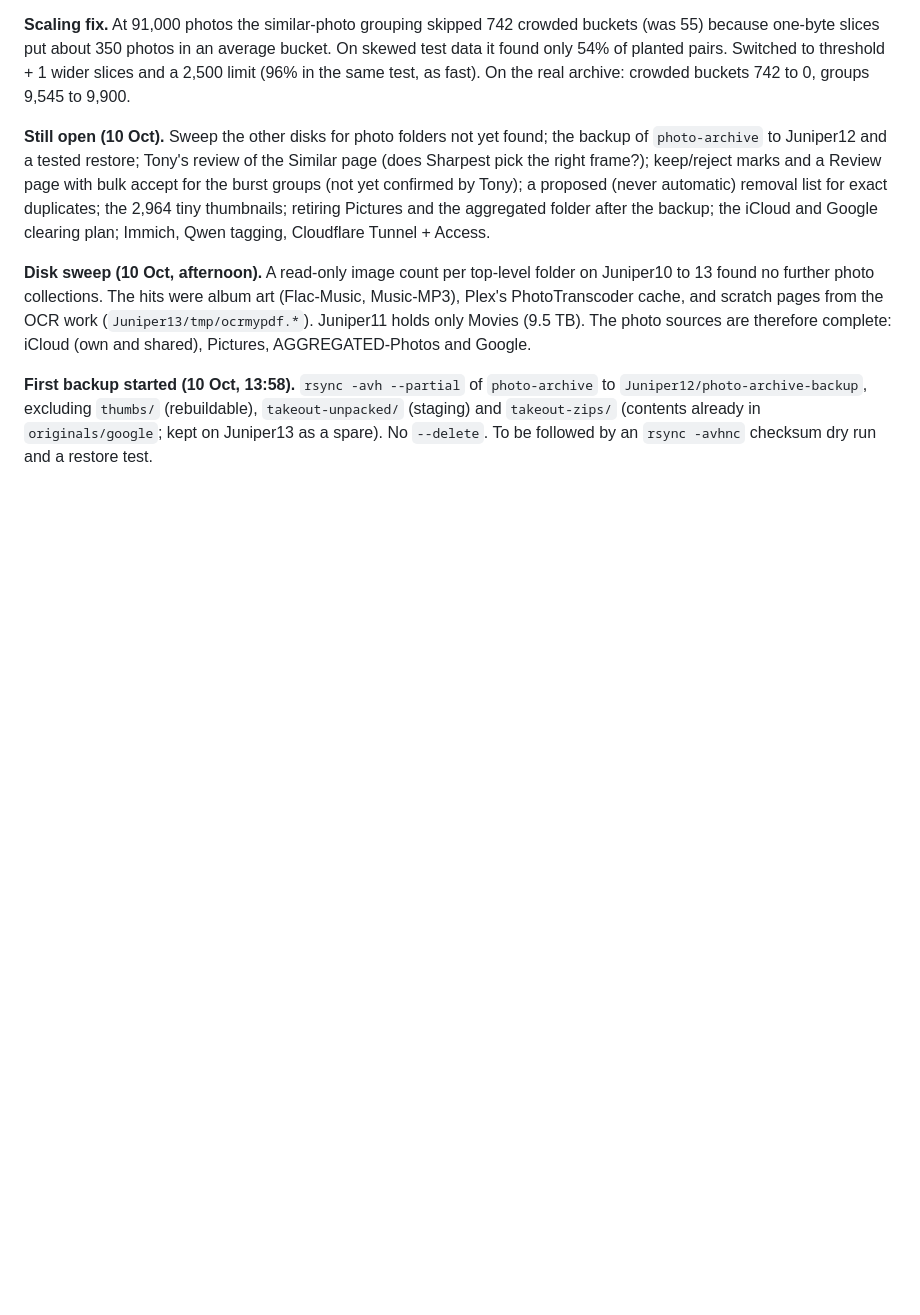
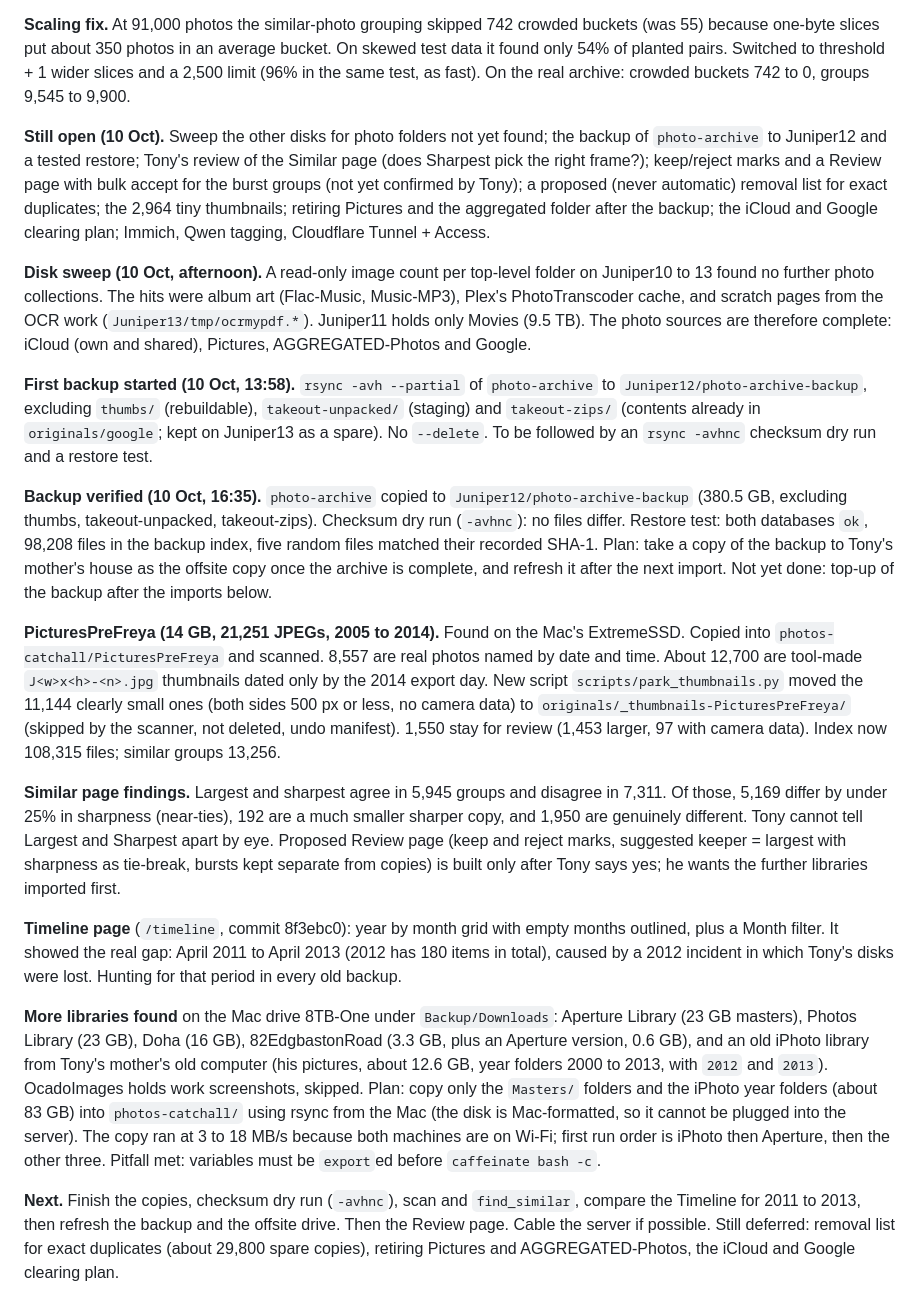
Before and after one commit to junipernineaj/photo-curator, a Markdown page: PROJECT_HISTORY.md, the part around the change. GitHub-like rendering; blank space fills up the shorter version.

Commit message:
PROJECT_HISTORY: end-of-day state for 10 Oct (backup verified, PicturesPreFreya, timeline, libraries)
Co-Authored-By: Claude Sonnet 5.5 <noreply@anthropic.com>
Claude-Session: https://claude.ai/code/session_01M5TavTL9o7LNXTtJ19497X

```diff
--- a/PROJECT_HISTORY.md
+++ b/PROJECT_HISTORY.md
@@ -290,3 +290,40 @@ Pictures, AGGREGATED-Photos and Google.
 `Juniper12/photo-archive-backup`, excluding `thumbs/` (rebuildable), `takeout-unpacked/` (staging) and
 `takeout-zips/` (contents already in `originals/google`; kept on Juniper13 as a spare). No `--delete`.
 To be followed by an `rsync -avhnc` checksum dry run and a restore test.
+
+**Backup verified (10 Oct, 16:35).** `photo-archive` copied to `Juniper12/photo-archive-backup` (380.5 GB,
+excluding thumbs, takeout-unpacked, takeout-zips). Checksum dry run (`-avhnc`): no files differ. Restore
+test: both databases `ok`, 98,208 files in the backup index, five random files matched their recorded
+SHA-1. Plan: take a copy of the backup to Tony's mother's house as the offsite copy once the archive is
+complete, and refresh it after the next import. Not yet done: top-up of the backup after the imports below.
+
+**PicturesPreFreya (14 GB, 21,251 JPEGs, 2005 to 2014).** Found on the Mac's ExtremeSSD. Copied into
+`photos-catchall/PicturesPreFreya` and scanned. 8,557 are real photos named by date and time. About
+12,700 are tool-made `J<w>x<h>-<n>.jpg` thumbnails dated only by the 2014 export day. New script
+`scripts/park_thumbnails.py` moved the 11,144 clearly small ones (both sides 500 px or less, no camera data)
+to `originals/_thumbnails-PicturesPreFreya/` (skipped by the scanner, not deleted, undo manifest). 1,550 stay
+for review (1,453 larger, 97 with camera data). Index now 108,315 files; similar groups 13,256.
+
+**Similar page findings.** Largest and sharpest agree in 5,945 groups and disagree in 7,311. Of those,
+5,169 differ by under 25% in sharpness (near-ties), 192 are a much smaller sharper copy, and 1,950 are
+genuinely different. Tony cannot tell Largest and Sharpest apart by eye. Proposed Review page (keep and reject
+marks, suggested keeper = largest with sharpness as tie-break, bursts kept separate from copies) is built
+only after Tony says yes; he wants the further libraries imported first.
+
+**Timeline page** (`/timeline`, commit 8f3ebc0): year by month grid with empty months outlined, plus a Month
+filter. It showed the real gap: April 2011 to April 2013 (2012 has 180 items in total), caused by a 2012
+incident in which Tony's disks were lost. Hunting for that period in every old backup.
+
+**More libraries found** on the Mac drive 8TB-One under `Backup/Downloads`: Aperture Library (23 GB masters),
+Photos Library (23 GB), Doha (16 GB), 82EdgbastonRoad (3.3 GB, plus an Aperture version, 0.6 GB), and an
+old iPhoto library from Tony's mother's old computer (his pictures, about 12.6 GB, year folders 2000 to 2013,
+with `2012` and `2013`). OcadoImages holds work screenshots, skipped. Plan: copy only the `Masters/` folders
+and the iPhoto year folders (about 83 GB) into `photos-catchall/` using rsync from the Mac (the disk is
+Mac-formatted, so it cannot be plugged into the server). The copy ran at 3 to 18 MB/s because both machines
+are on Wi-Fi; first run order is iPhoto then Aperture, then the other three. Pitfall met: variables must be
+`export`ed before `caffeinate bash -c`.
+
+**Next.** Finish the copies, checksum dry run (`-avhnc`), scan and `find_similar`, compare the Timeline for
+2011 to 2013, then refresh the backup and the offsite drive. Then the Review page. Cable the server if possible.
+Still deferred: removal list for exact duplicates (about 29,800 spare copies), retiring Pictures and
+AGGREGATED-Photos, the iCloud and Google clearing plan.
```
